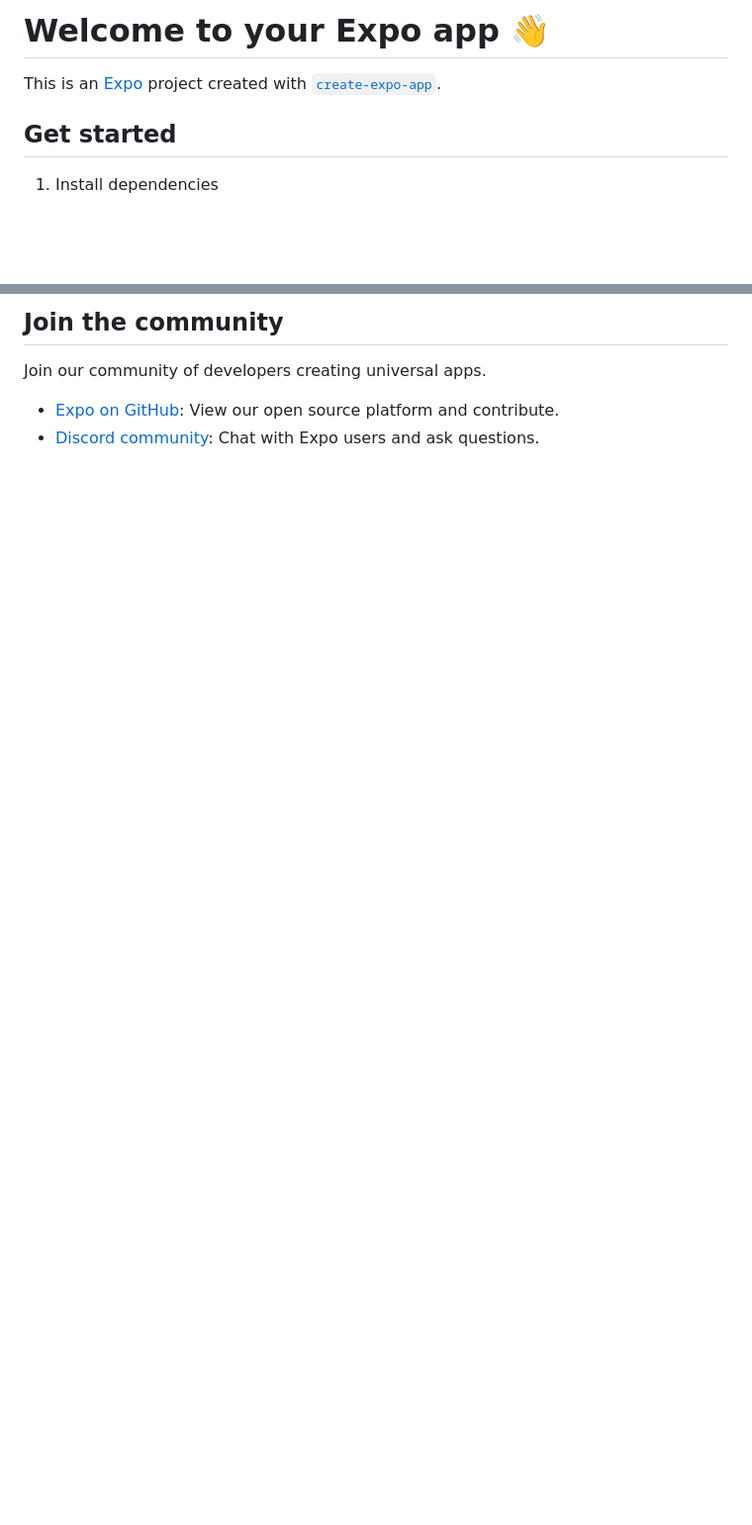
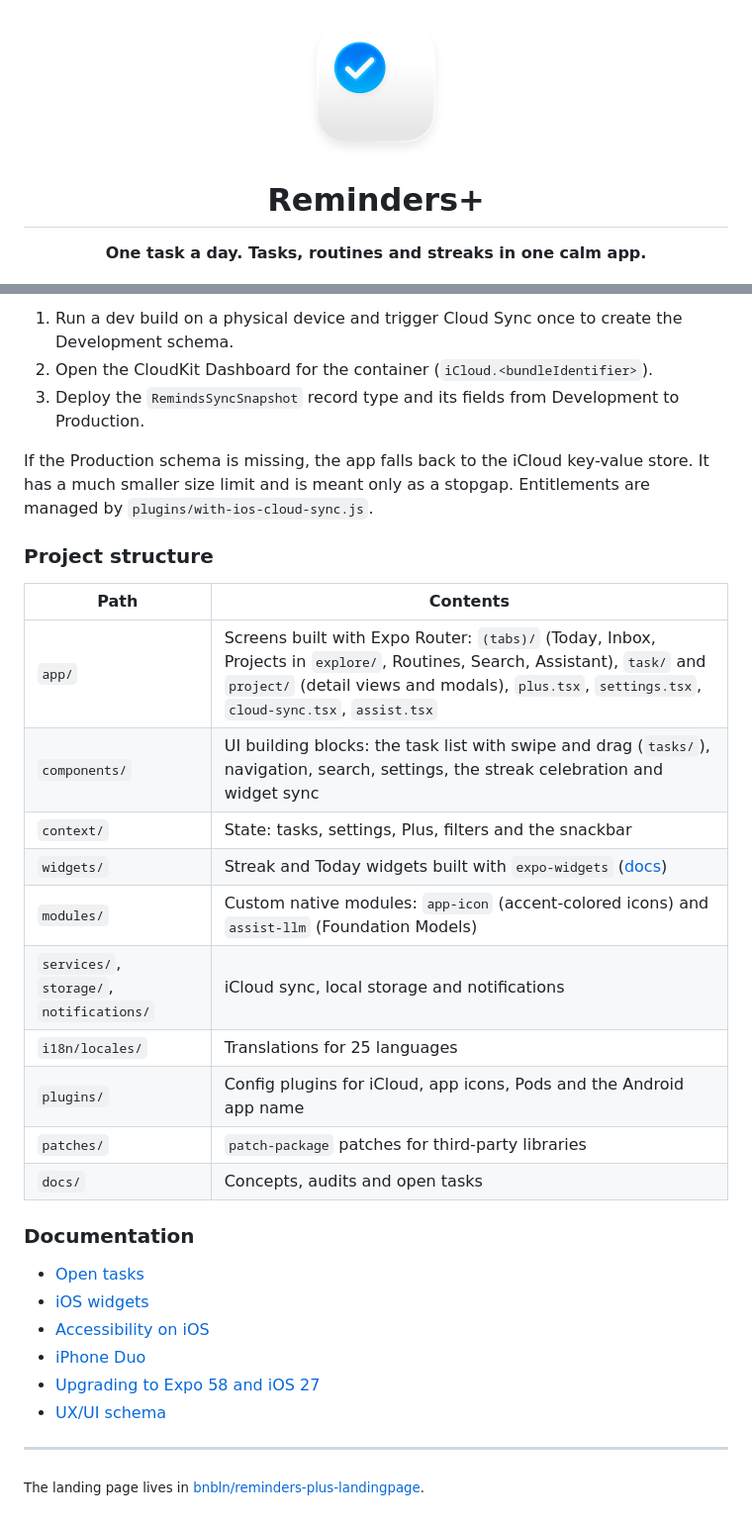
Before and after one commit to bnbln/reminders-plus, a Markdown page: README.md, 2 parts joined by grey strips. Shown at 99% size. GitHub-like rendering; pictures changed too: docs/images/app-icon.png (added); blank space fills up the shorter version.

```diff
--- a/README.md
+++ b/README.md
@@ -1,8 +1,8 @@
-# Welcome to your Expo app 👋
+<div align="center">
 
-This is an [Expo](https://expo.dev) project created with [`create-expo-app`](https://www.npmjs.com/package/create-expo-app).
+<img src="docs/images/app-icon.png" width="144" height="144" alt="Reminders+ app icon">
 
-## Get started
+# Reminders+
 
-1. Install dependencies
+**One task a day. Tasks, routines and streaks in one calm app.**
 
@@ -56,7 +75,34 @@ To learn more about developing your project with Expo, look at the following res
 
-## Join the community
+1. Run a dev build on a physical device and trigger Cloud Sync once to create the Development schema.
+2. Open the CloudKit Dashboard for the container (`iCloud.<bundleIdentifier>`).
+3. Deploy the `RemindsSyncSnapshot` record type and its fields from Development to Production.
 
-Join our community of developers creating universal apps.
+If the Production schema is missing, the app falls back to the iCloud key-value store. It has a much smaller size limit and is meant only as a stopgap. Entitlements are managed by `plugins/with-ios-cloud-sync.js`.
 
-- [Expo on GitHub](https://github.com/expo/expo): View our open source platform and contribute.
-- [Discord community](https://chat.expo.dev): Chat with Expo users and ask questions.
+### Project structure
+
+| Path | Contents |
+|---|---|
+| `app/` | Screens built with Expo Router: `(tabs)/` (Today, Inbox, Projects in `explore/`, Routines, Search, Assistant), `task/` and `project/` (detail views and modals), `plus.tsx`, `settings.tsx`, `cloud-sync.tsx`, `assist.tsx` |
+| `components/` | UI building blocks: the task list with swipe and drag (`tasks/`), navigation, search, settings, the streak celebration and widget sync |
+| `context/` | State: tasks, settings, Plus, filters and the snackbar |
+| `widgets/` | Streak and Today widgets built with `expo-widgets` ([docs](docs/ios-widgets.md)) |
+| `modules/` | Custom native modules: `app-icon` (accent-colored icons) and `assist-llm` (Foundation Models) |
+| `services/`, `storage/`, `notifications/` | iCloud sync, local storage and notifications |
+| `i18n/locales/` | Translations for 25 languages |
+| `plugins/` | Config plugins for iCloud, app icons, Pods and the Android app name |
+| `patches/` | `patch-package` patches for third-party libraries |
+| `docs/` | Concepts, audits and open tasks |
+
+### Documentation
+
+- [Open tasks](docs/offene-aufgaben.md)
+- [iOS widgets](docs/ios-widgets.md)
+- [Accessibility on iOS](docs/accessibility-ios.md)
+- [iPhone Duo](docs/iphone-duo.md)
+- [Upgrading to Expo 58 and iOS 27](docs/expo58-ios27-upgrade.md)
+- [UX/UI schema](docs/reminds-ux-ui-schema.md)
+
+---
+
+<sub>The landing page lives in [bnbln/reminders-plus-landingpage](https://github.com/bnbln/reminders-plus-landingpage).</sub>
```
Also changed, not shown: other parts of README.md (+47 -28 lines).
